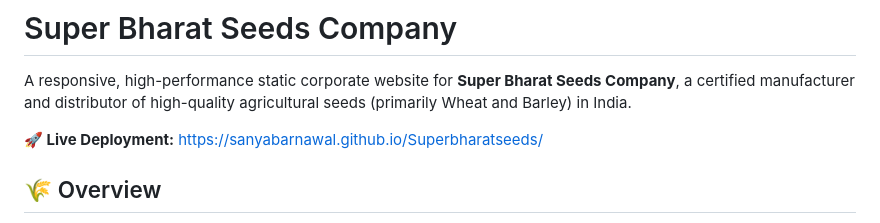
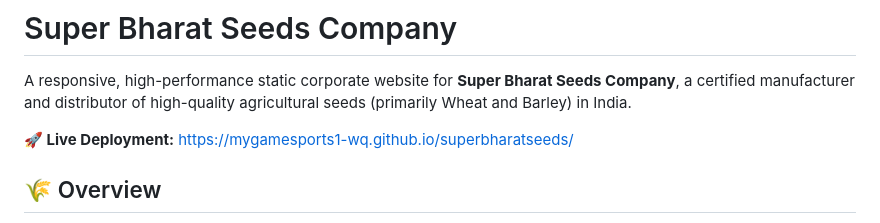
Before and after one commit to mygamesports1-wq/superbharatseeds, a Markdown page: README.md, the part around one of its changes. Rendered like a GitHub page.

Commit message:
docs: correct README structure and update deployment link

```diff
--- a/README.md
+++ b/README.md
@@ -2,7 +2,7 @@
 
 A responsive, high-performance static corporate website for **Super Bharat Seeds Company**, a certified manufacturer and distributor of high-quality agricultural seeds (primarily Wheat and Barley) in India.
 
-**🚀 Live Deployment:** [https://sanyabarnawal.github.io/Superbharatseeds/](https://sanyabarnawal.github.io/Superbharatseeds/)
+**🚀 Live Deployment:** [https://mygamesports1-wq.github.io/superbharatseeds/](https://mygamesports1-wq.github.io/superbharatseeds/)
 
 
 ## 🌾 Overview
```
Also changed, not shown: other parts of README.md (+0 -3 lines).
